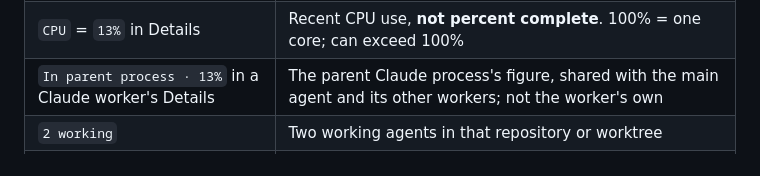
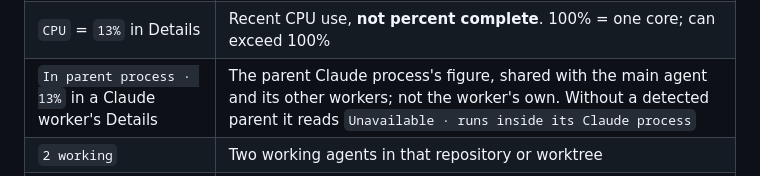
Before and after one commit to yukinoda/swarmview, a Markdown page: README.md, the part around the change. Drawn GitHub-style.

Commit message:
docs: note the worker fallback when no parent is detected

```diff
--- a/README.md
+++ b/README.md
@@ -84,7 +84,7 @@ Details → CPU: 13% · Process age: 24m
 | `—` in RAM | Memory is unavailable, not zero |
 | `Process age` = `24m` in Details | How long the process has been running, not time spent on this task |
 | `CPU` = `13%` in Details | Recent CPU use, **not percent complete**. 100% = one core; can exceed 100% |
-| `In parent process · 13%` in a Claude worker's Details | The parent Claude process's figure, shared with the main agent and its other workers; not the worker's own |
+| `In parent process · 13%` in a Claude worker's Details | The parent Claude process's figure, shared with the main agent and its other workers; not the worker's own. Without a detected parent it reads `Unavailable · runs inside its Claude process` |
 | `2 working` | Two working agents in that repository or worktree |
 | `swap … · RAM …% free` | Machine-wide memory indicators on macOS |
 
```
